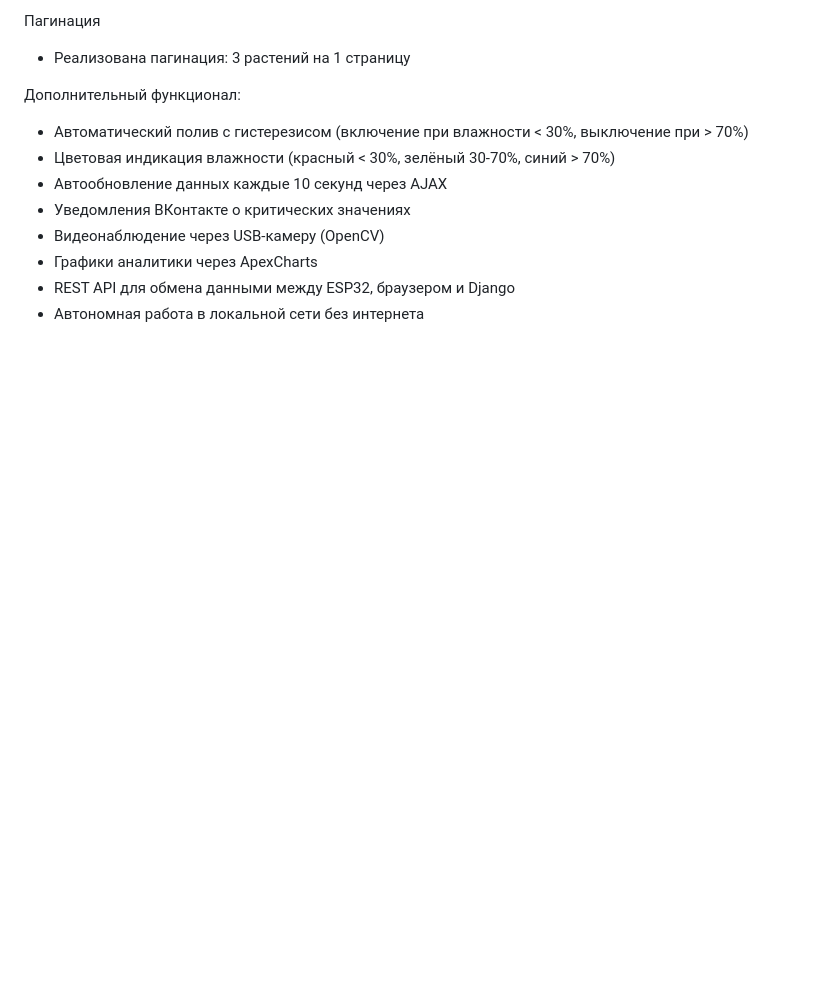
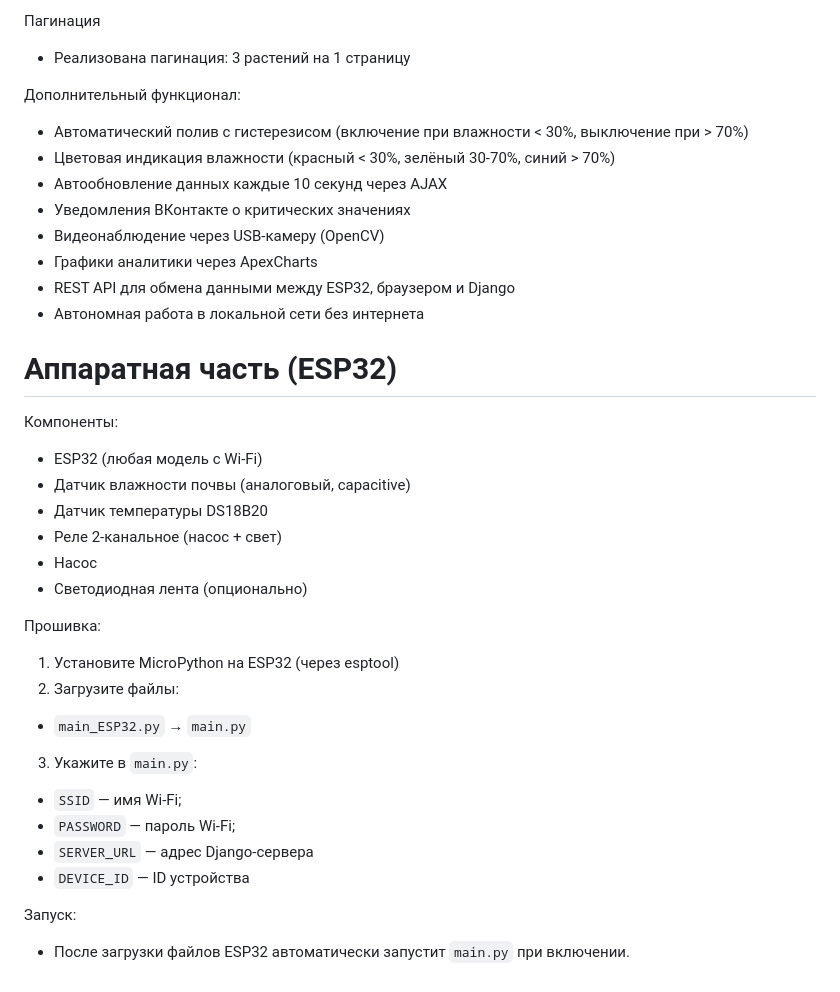
Before and after one commit to andreika9198-web/DjangoDiplomProject, a Markdown page: README.md, the part around the change. GitHub-like rendering; blank space fills up the shorter version.

Commit message:
Добавлен раздел Аппаратная часть ESP32 в README

```diff
--- a/README.md
+++ b/README.md
@@ -99,3 +99,25 @@ User с полями:
 - Графики аналитики через ApexCharts
 - REST API для обмена данными между ESP32, браузером и Django
 - Автономная работа в локальной сети без интернета
+
+# Аппаратная часть (ESP32)
+Компоненты:
+- ESP32 (любая модель с Wi-Fi)
+- Датчик влажности почвы (аналоговый, capacitive)
+- Датчик температуры DS18B20
+- Реле 2-канальное (насос + свет)
+- Насос
+- Светодиодная лента (опционально)
+
+Прошивка:
+1) Установите MicroPython на ESP32 (через esptool)
+2) Загрузите файлы:
+- `main_ESP32.py` → `main.py`
+3) Укажите в `main.py`:
+- `SSID` — имя Wi-Fi;
+- `PASSWORD` — пароль Wi-Fi;
+- `SERVER_URL` — адрес Django-сервера
+- `DEVICE_ID` — ID устройства
+
+Запуск:
+- После загрузки файлов ESP32 автоматически запустит `main.py` при включении.
```
